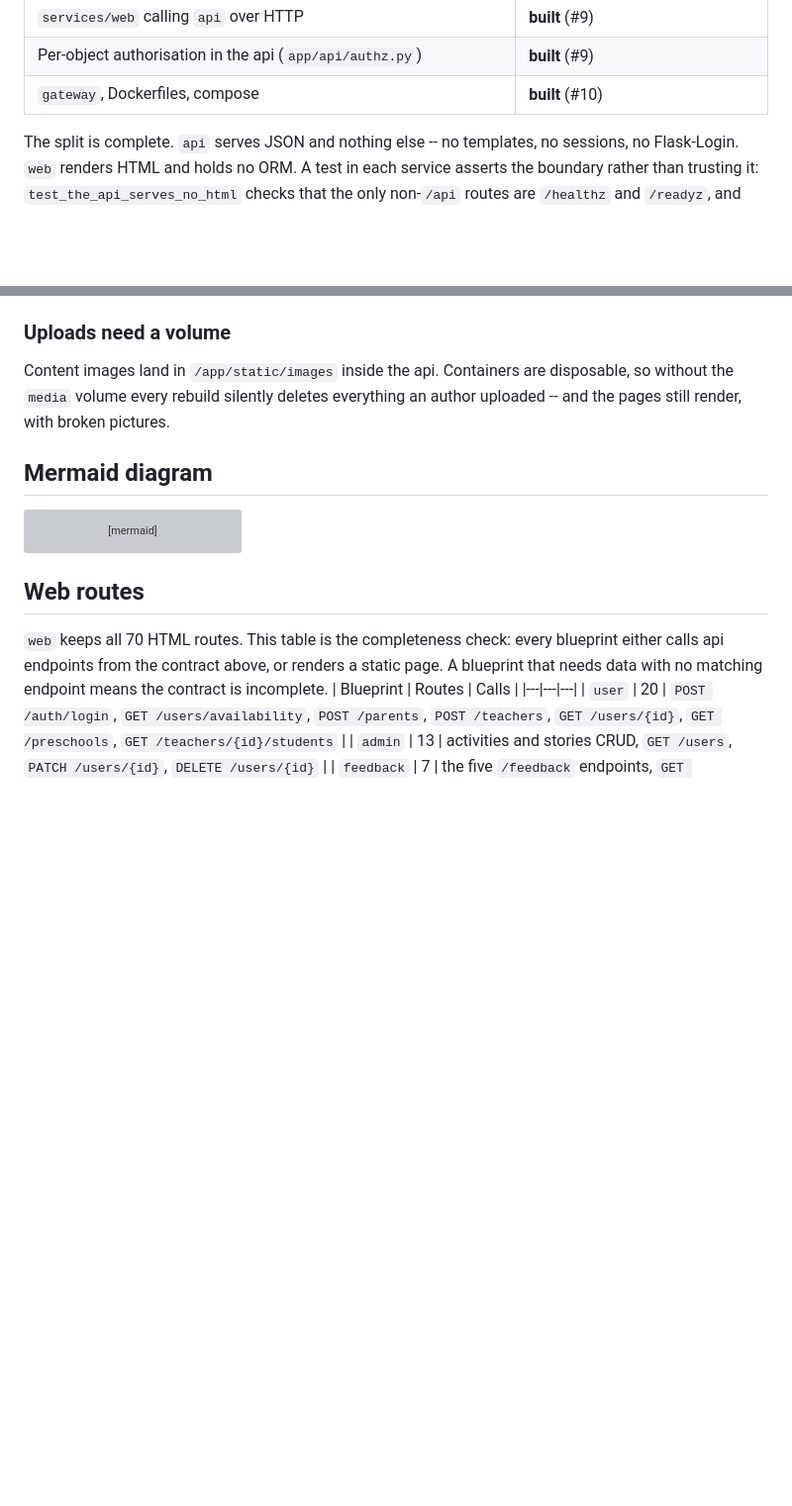
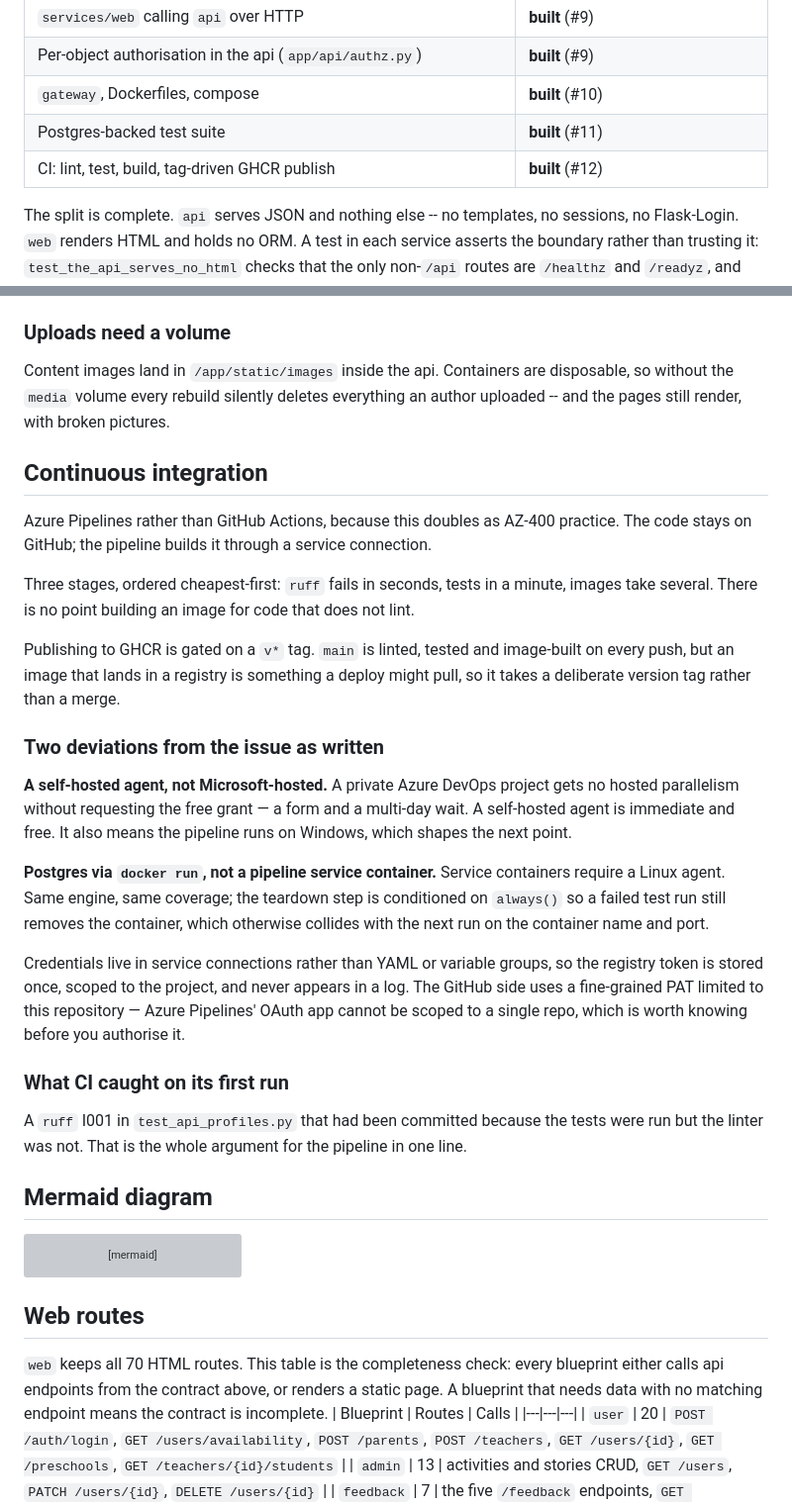
Before and after one commit to naughlan-creator/kai-konane-2, a Markdown page: docs/architecture.md, 2 parts joined by grey strips. Shown at 99% size. Rendered like a GitHub page; blank space fills up the shorter version; grey boxes are pictures that could not be loaded.

Commit message:
docs: record the CI pipeline and drop the claims it makes stale (#12)
The README said "No CI yet: tests and linting run locally" and described the
project as mid-decomposition. Both were true when written and neither is now.

Adds a CI section to the architecture doc covering the two deliberate
deviations from the issue as written:

  self-hosted agent, not Microsoft-hosted -- a private Azure DevOps project gets
  no hosted parallelism without requesting the free grant, which is a form and a
  multi-day wait

  Postgres via docker run, not a pipeline service container -- service
  containers require a Linux agent and this one is Windows. Same engine, same
  coverage; teardown is conditioned on always() so a failed run still removes
  the container rather than colliding with the next one

Also records the publishing rule and its consequence: main is linted, tested and
image-built on every push, but only a v* tag pushes to GHCR. An image a deploy
might pull should be a deliberate act rather than a side effect of merging --
which does mean the registry's latest tag is the last released build, not the
current state of main.

And what CI caught on its first real run: a ruff violation committed because the
tests were run and the linter was not. That is the argument for the pipeline in
one line.

Closes #12

````diff
--- a/docs/architecture.md
+++ b/docs/architecture.md
@@ -25,6 +25,8 @@ This table is the honest picture of what exists today.
 | `services/web` calling `api` over HTTP | **built** (#9) |
 | Per-object authorisation in the api (`app/api/authz.py`) | **built** (#9) |
 | `gateway`, Dockerfiles, compose | **built** (#10) |
+| Postgres-backed test suite | **built** (#11) |
+| CI: lint, test, build, tag-driven GHCR publish | **built** (#12) |
 
 The split is complete. `api` serves JSON and nothing else -- no templates, no
 sessions, no Flask-Login. `web` renders HTML and holds no ORM. A test in each
@@ -517,6 +519,44 @@ disposable, so without the `media` volume every rebuild silently deletes
 everything an author uploaded -- and the pages still render, with broken
 pictures.
 
+## Continuous integration
+
+Azure Pipelines rather than GitHub Actions, because this doubles as AZ-400
+practice. The code stays on GitHub; the pipeline builds it through a service
+connection.
+
+Three stages, ordered cheapest-first: `ruff` fails in seconds, tests in a
+minute, images take several. There is no point building an image for code that
+does not lint.
+
+Publishing to GHCR is gated on a `v*` tag. `main` is linted, tested and
+image-built on every push, but an image that lands in a registry is something a
+deploy might pull, so it takes a deliberate version tag rather than a merge.
+
+### Two deviations from the issue as written
+
+**A self-hosted agent, not Microsoft-hosted.** A private Azure DevOps project
+gets no hosted parallelism without requesting the free grant — a form and a
+multi-day wait. A self-hosted agent is immediate and free. It also means the
+pipeline runs on Windows, which shapes the next point.
+
+**Postgres via `docker run`, not a pipeline service container.** Service
+containers require a Linux agent. Same engine, same coverage; the teardown step
+is conditioned on `always()` so a failed test run still removes the container,
+which otherwise collides with the next run on the container name and port.
+
+Credentials live in service connections rather than YAML or variable groups, so
+the registry token is stored once, scoped to the project, and never appears in a
+log. The GitHub side uses a fine-grained PAT limited to this repository —
+Azure Pipelines' OAuth app cannot be scoped to a single repo, which is worth
+knowing before you authorise it.
+
+### What CI caught on its first run
+
+A `ruff` I001 in `test_api_profiles.py` that had been committed because the
+tests were run but the linter was not. That is the whole argument for the
+pipeline in one line.
+
 ## Mermaid diagram
 ```mermaid
 flowchart LR
````
Also changed, not shown: README.md (+4 -4 lines).
